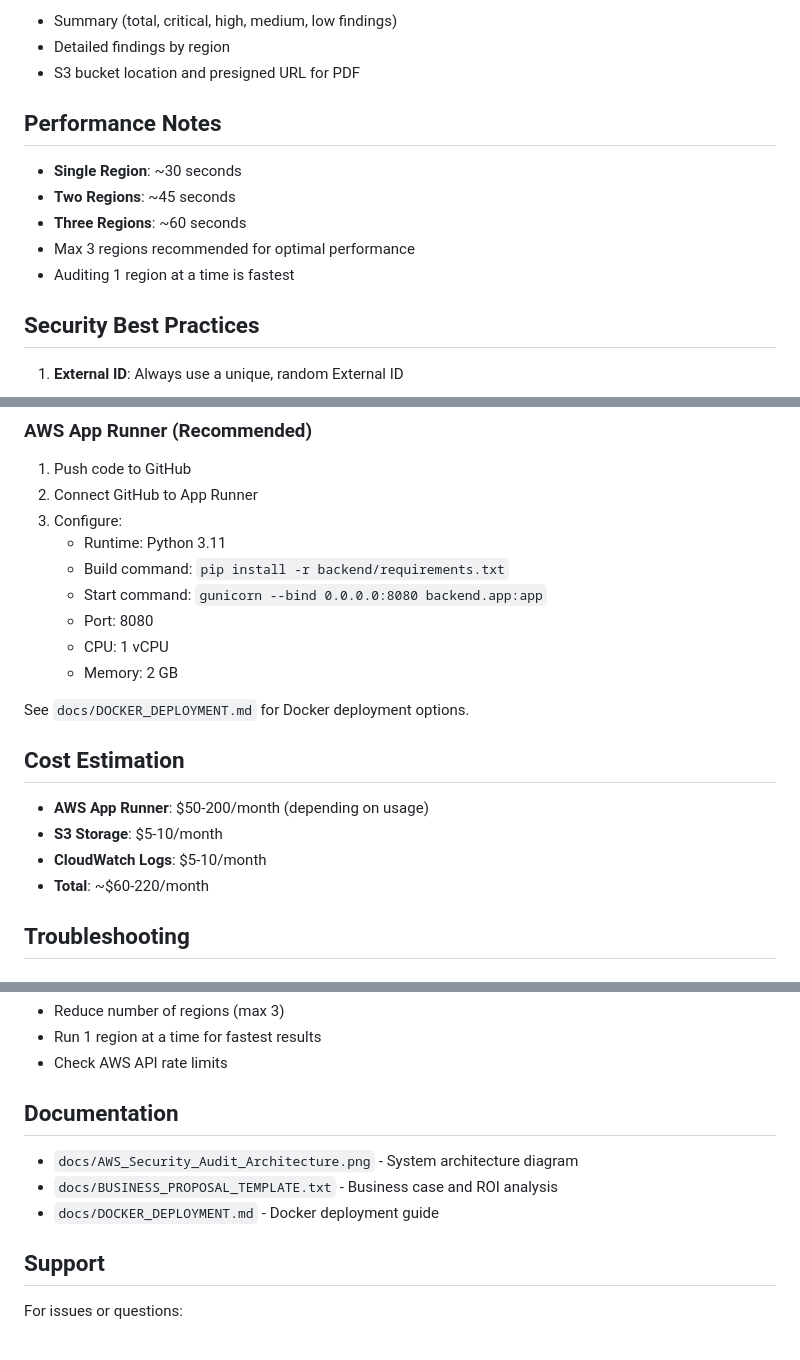
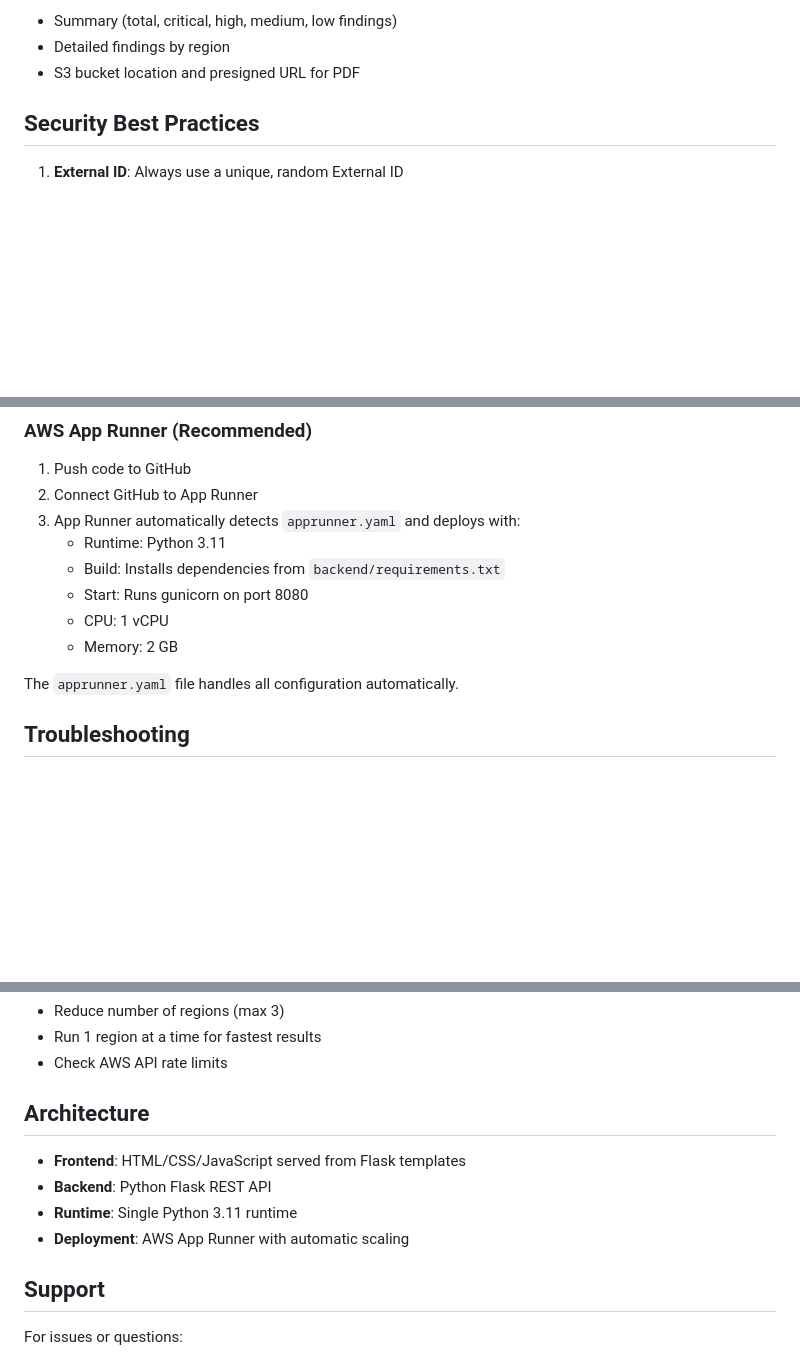
Before and after one commit to aquavis12/Security-audit-app, a Markdown page: README.md, 3 parts joined by grey strips. GitHub-like rendering; blank space fills up the shorter version.

```diff
--- a/README.md
+++ b/README.md
@@ -255,13 +217,6 @@ Response includes:
 - Detailed findings by region
 - S3 bucket location and presigned URL for PDF
 
-## Performance Notes
-
-- **Single Region**: ~30 seconds
-- **Two Regions**: ~45 seconds
-- **Three Regions**: ~60 seconds
-- Max 3 regions recommended for optimal performance
-- Auditing 1 region at a time is fastest
 
 ## Security Best Practices
 
@@ -285,22 +240,15 @@ Response includes:
 
 1. Push code to GitHub
 2. Connect GitHub to App Runner
-3. Configure:
+3. App Runner automatically detects `apprunner.yaml` and deploys with:
    - Runtime: Python 3.11
-   - Build command: `pip install -r backend/requirements.txt`
-   - Start command: `gunicorn --bind 0.0.0.0:8080 backend.app:app`
-   - Port: 8080
+   - Build: Installs dependencies from `backend/requirements.txt`
+   - Start: Runs gunicorn on port 8080
    - CPU: 1 vCPU
    - Memory: 2 GB
 
-See `docs/DOCKER_DEPLOYMENT.md` for Docker deployment options.
+The `apprunner.yaml` file handles all configuration automatically.
 
-## Cost Estimation
-
-- **AWS App Runner**: $50-200/month (depending on usage)
-- **S3 Storage**: $5-10/month
-- **CloudWatch Logs**: $5-10/month
-- **Total**: ~$60-220/month
 
 ## Troubleshooting
 
@@ -322,11 +270,12 @@ See `docs/DOCKER_DEPLOYMENT.md` for Docker deployment options.
 - Run 1 region at a time for fastest results
 - Check AWS API rate limits
 
-## Documentation
+## Architecture
 
-- `docs/AWS_Security_Audit_Architecture.png` - System architecture diagram
-- `docs/BUSINESS_PROPOSAL_TEMPLATE.txt` - Business case and ROI analysis
-- `docs/DOCKER_DEPLOYMENT.md` - Docker deployment guide
+- **Frontend**: HTML/CSS/JavaScript served from Flask templates
+- **Backend**: Python Flask REST API
+- **Runtime**: Single Python 3.11 runtime
+- **Deployment**: AWS App Runner with automatic scaling
 
 ## Support
 
```
Also changed, not shown: other parts of README.md (+13 -51 lines).
